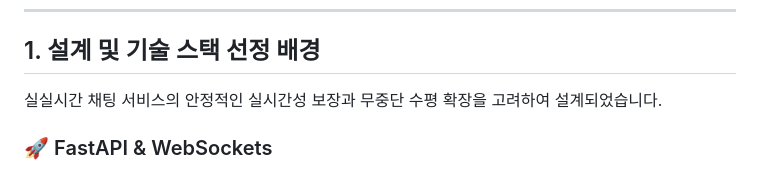
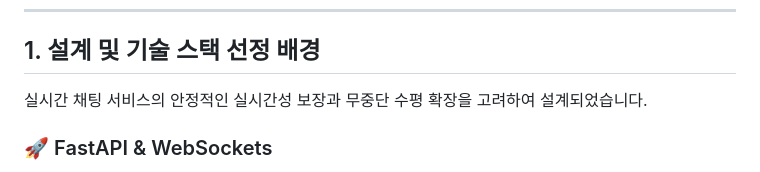
Before and after one commit to SEJUN94/Cosmic-Chat, a Markdown page: README.md, the part around the change. Drawn GitHub-style.

Commit message:
Fix formatting in README.md
수정

```diff
--- a/README.md
+++ b/README.md
@@ -6,7 +6,7 @@ FastAPI, Redis Pub/Sub, Apache Kafka, 그리고 Oracle DB를 활용한 대규모
 
 ## 1. 설계 및 기술 스택 선정 배경
 
-실실시간 채팅 서비스의 안정적인 실시간성 보장과 무중단 수평 확장을 고려하여 설계되었습니다.
+실시간 채팅 서비스의 안정적인 실시간성 보장과 무중단 수평 확장을 고려하여 설계되었습니다.
 
 ### 🚀 FastAPI & WebSockets
 * **선정 배경**: Python 진영의 비동기(Asynchronous) 프레임워크 중 최고 수준의 속도를 제공하며, WebSockets 프로토콜을 네이티브로 완벽하게 지원합니다.
```
